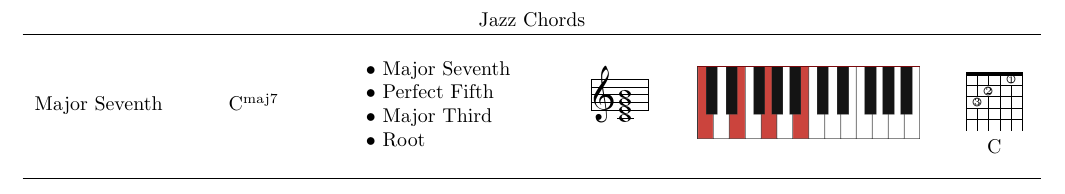
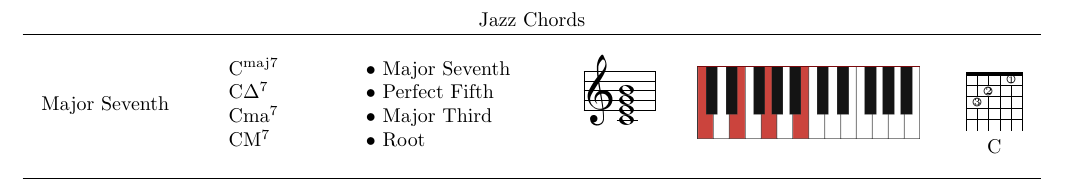
Before and after one commit to rickdgray/Jazz-Chords-Cheat-Sheet, a LaTeX document (jazz-chords.tex): part of the page, cut so that both start at the same text. Compiled offline with pdfLaTeX.

```diff
--- a/jazz-chords.tex
+++ b/jazz-chords.tex
@@ -1,22 +1,18 @@
 \documentclass[letterpaper]{article}
 
-% default margins are gargantuan
 \usepackage[bottom=1cm, right=1cm, left=1cm, top=1cm]{geometry}
 \pagenumbering{gobble}
 
-\usepackage{savesym}
 \usepackage{multirow}
 \usepackage{makecell}
-\usepackage{leadsheets}
-% leadsheets and gchords both have \chord so we have to save one to prevent collision
-\savesymbol{chord}
+
+\usepackage{musixtex}
 \usepackage{gchords}
-\usepackage{musixtex}
 \usepackage{tikz}
 
 \def\musicintext#1{
   {\let\extractline\relax
-   \smallmusicsize \nobarnumbers
+   \nobarnumbers
    \staffbotmarg0pt
    \startextract\addspace{-\afterruleskip}#1\endextract}}
 
@@ -27,20 +23,19 @@
 \begin{tabular}{ p{3cm} p{2cm} p{3cm} p{2cm} c c }
     \multicolumn{6}{c}{Jazz Chords} \\
     \hline
-        \multirow{6}{*}{Major Seventh} &
-        \multirow{6}{*}{\writechord{Cmaj7}} & &
-        \multirowcell{6}{ \raisebox{0ex}[5ex][4ex]
-            {\musicintext{\staffbotmarg2\Interligne
-            \Notes \zw c\zw e\zw g\zw i\en}} } &
-        \multirowcell{6}{ \begin{tikzpicture}
-                \node[anchor=south west,inner sep=0] (image) at (0,0) {
-                    \includegraphics[width=0.2\textwidth]{assets/cmaj7.png}};
-            \end{tikzpicture} } &
-        \multirowcell{6}{\chord{t}{n,f3p3,f2p2,n,f1p1,n}{C}} \\
-        & & • Major Seventh & & & \\
-        & & • Perfect Fifth & & & \\
-        & & • Major Third & & & \\
-        & & • Root & & & \\
+        \multirow{6}{*}{    Major Seventh } & & &
+        \multirowcell{6}{   \raisebox{0ex}[5ex][4ex]
+                                {\musicintext{\staffbotmarg2\Interligne
+                                \Notes \zw c\zw e\zw g\zw i\en}} } &
+        \multirowcell{6}{   \begin{tikzpicture}
+                                \node[anchor=south west,inner sep=0] (image) at (0,0) {
+                                    \includegraphics[width=0.2\textwidth]{assets/cmaj7.png}};
+                            \end{tikzpicture} } &
+        \multirowcell{6}{   \chord{t}{n,f3p3,f2p2,n,f1p1,n}{C} } \\
+        & C\textsuperscript{maj7} & • Major Seventh & & & \\
+        & C$\Delta$\textsuperscript{7} & • Perfect Fifth & & & \\
+        & Cma\textsuperscript{7} & • Major Third & & & \\
+        & CM\textsuperscript{7} & • Root & & & \\
         & & & & & \\
     \hline
 \end{tabular}\par
```
